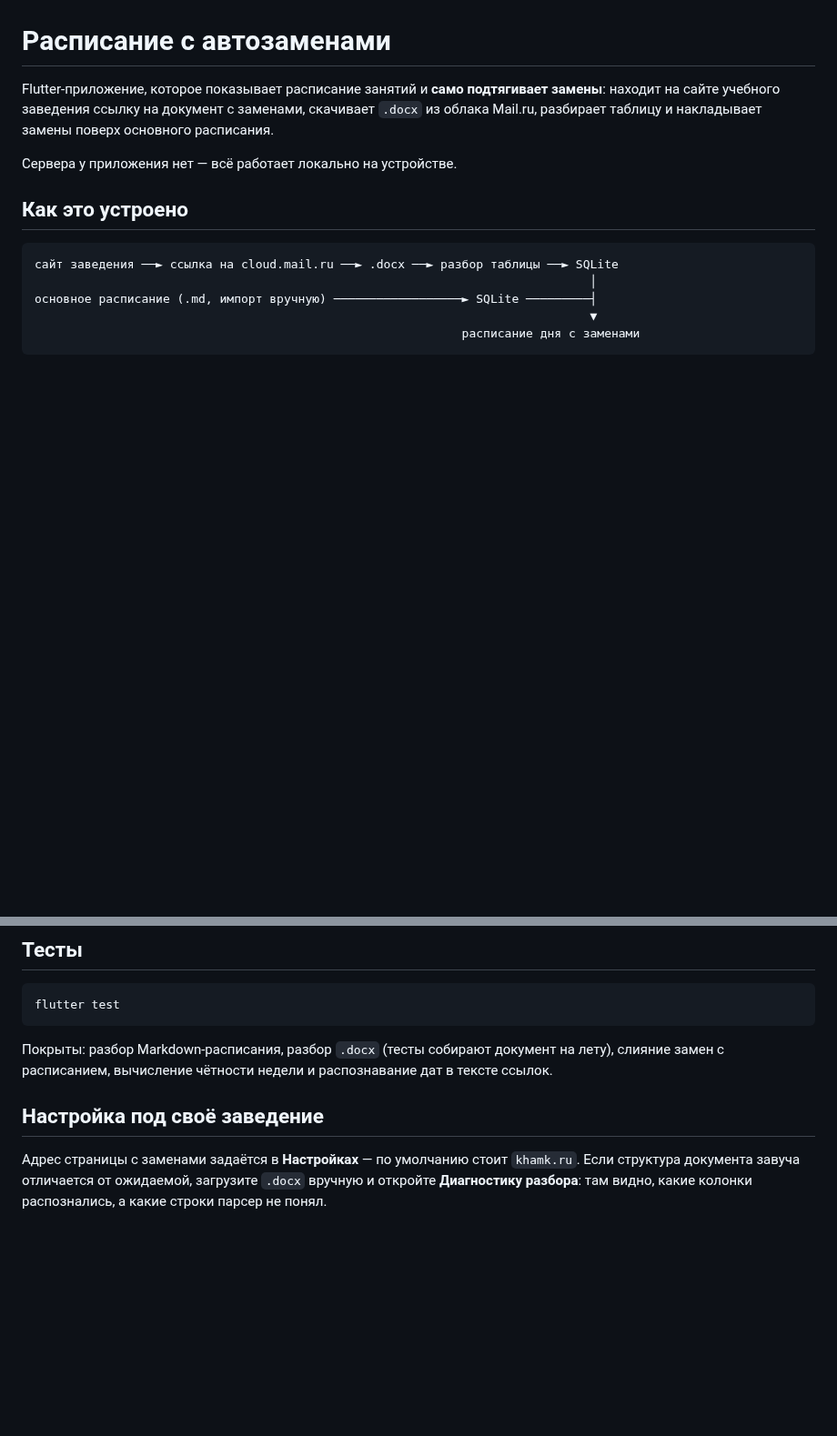
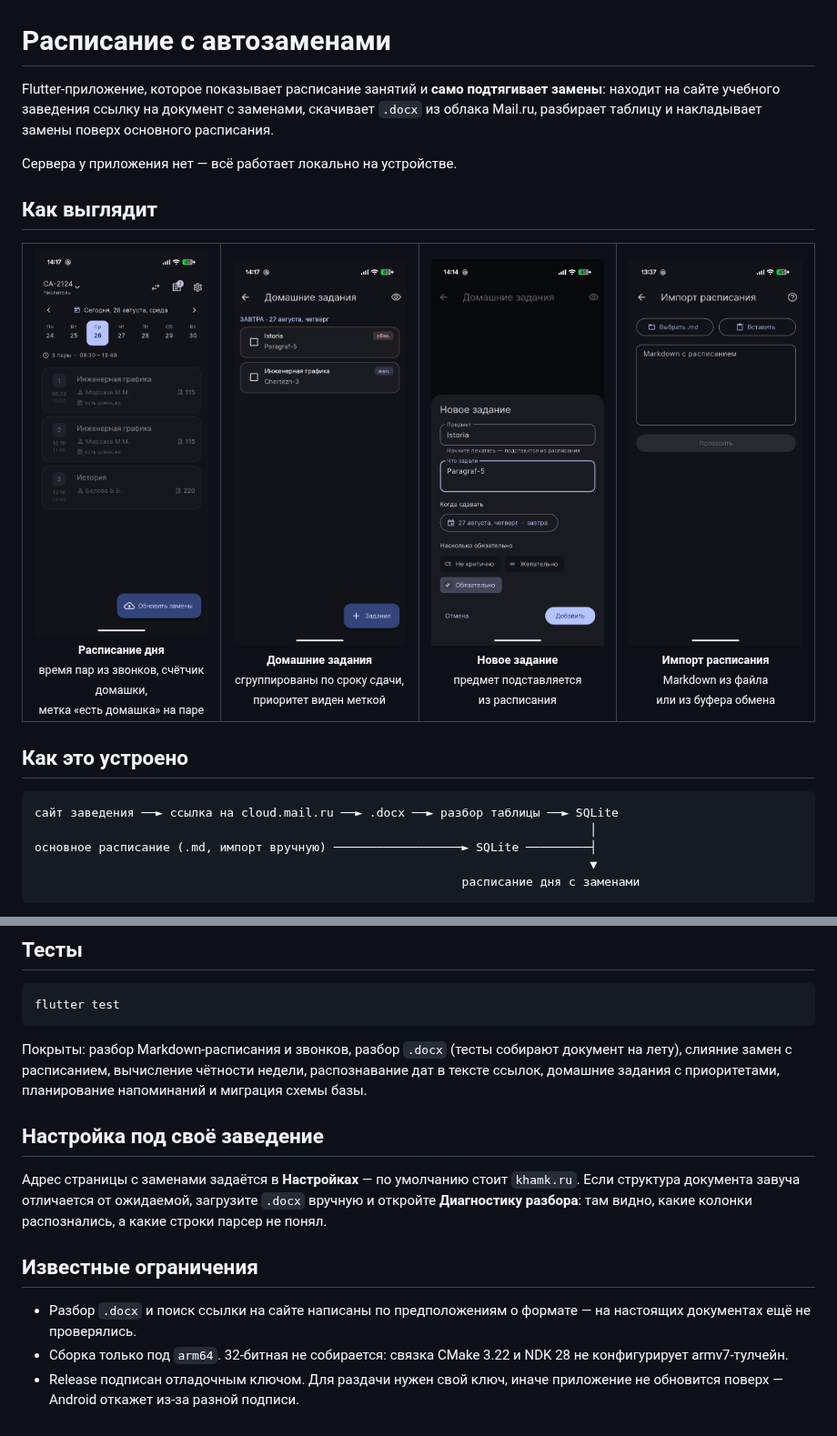
Before and after one commit to ElectWRT/raspisanie_app, a Markdown page: README.md, 2 parts joined by grey strips. Shown at 91% size. GitHub-like rendering; pictures changed too: docs/screenshots/homework-editor.png (added), docs/screenshots/homework.png (added), docs/screenshots/import.png (added); blank space fills up the shorter version.

Commit message:
Скриншоты в README и описание новых возможностей
README отстал от приложения: не было ни звонков по дням, ни домашки,
ни уведомлений, ни тем. Заодно добавлены четыре скриншота с устройства.

````diff
--- a/README.md
+++ b/README.md
@@ -6,6 +6,29 @@ Flutter-приложение, которое показывает расписа
 поверх основного расписания.
 
 Сервера у приложения нет — всё работает локально на устройстве.
+
+## Как выглядит
+
+<table>
+  <tr>
+    <td align="center" width="25%">
+      <img src="docs/screenshots/schedule.png" width="220" alt="Расписание на день"><br>
+      <sub><b>Расписание дня</b><br>время пар из звонков, счётчик домашки,<br>метка «есть домашка» на паре</sub>
+    </td>
+    <td align="center" width="25%">
+      <img src="docs/screenshots/homework.png" width="220" alt="Домашние задания"><br>
+      <sub><b>Домашние задания</b><br>сгруппированы по сроку сдачи,<br>приоритет виден меткой</sub>
+    </td>
+    <td align="center" width="25%">
+      <img src="docs/screenshots/homework-editor.png" width="220" alt="Новое задание"><br>
+      <sub><b>Новое задание</b><br>предмет подставляется<br>из расписания</sub>
+    </td>
+    <td align="center" width="25%">
+      <img src="docs/screenshots/import.png" width="220" alt="Импорт расписания"><br>
+      <sub><b>Импорт расписания</b><br>Markdown из файла<br>или из буфера обмена</sub>
+    </td>
+  </tr>
+</table>
 
 ## Как это устроено
 
@@ -73,9 +147,10 @@ flutter run
 flutter test
 ```
 
-Покрыты: разбор Markdown-расписания, разбор `.docx` (тесты собирают документ
-на лету), слияние замен с расписанием, вычисление чётности недели и
-распознавание дат в тексте ссылок.
+Покрыты: разбор Markdown-расписания и звонков, разбор `.docx` (тесты собирают
+документ на лету), слияние замен с расписанием, вычисление чётности недели,
+распознавание дат в тексте ссылок, домашние задания с приоритетами,
+планирование напоминаний и миграция схемы базы.
 
 ## Настройка под своё заведение
 
@@ -83,3 +158,12 @@ flutter test
 `khamk.ru`. Если структура документа завуча отличается от ожидаемой,
 загрузите `.docx` вручную и откройте **Диагностику разбора**: там видно,
 какие колонки распознались, а какие строки парсер не понял.
+
+## Известные ограничения
+
+* Разбор `.docx` и поиск ссылки на сайте написаны по предположениям о формате —
+  на настоящих документах ещё не проверялись.
+* Сборка только под `arm64`. 32-битная не собирается: связка CMake 3.22
+  и NDK 28 не конфигурирует armv7-тулчейн.
+* Release подписан отладочным ключом. Для раздачи нужен свой ключ, иначе
+  приложение не обновится поверх — Android откажет из-за разной подписи.
````
Also changed, not shown: other parts of README.md (+56 -5 lines).
